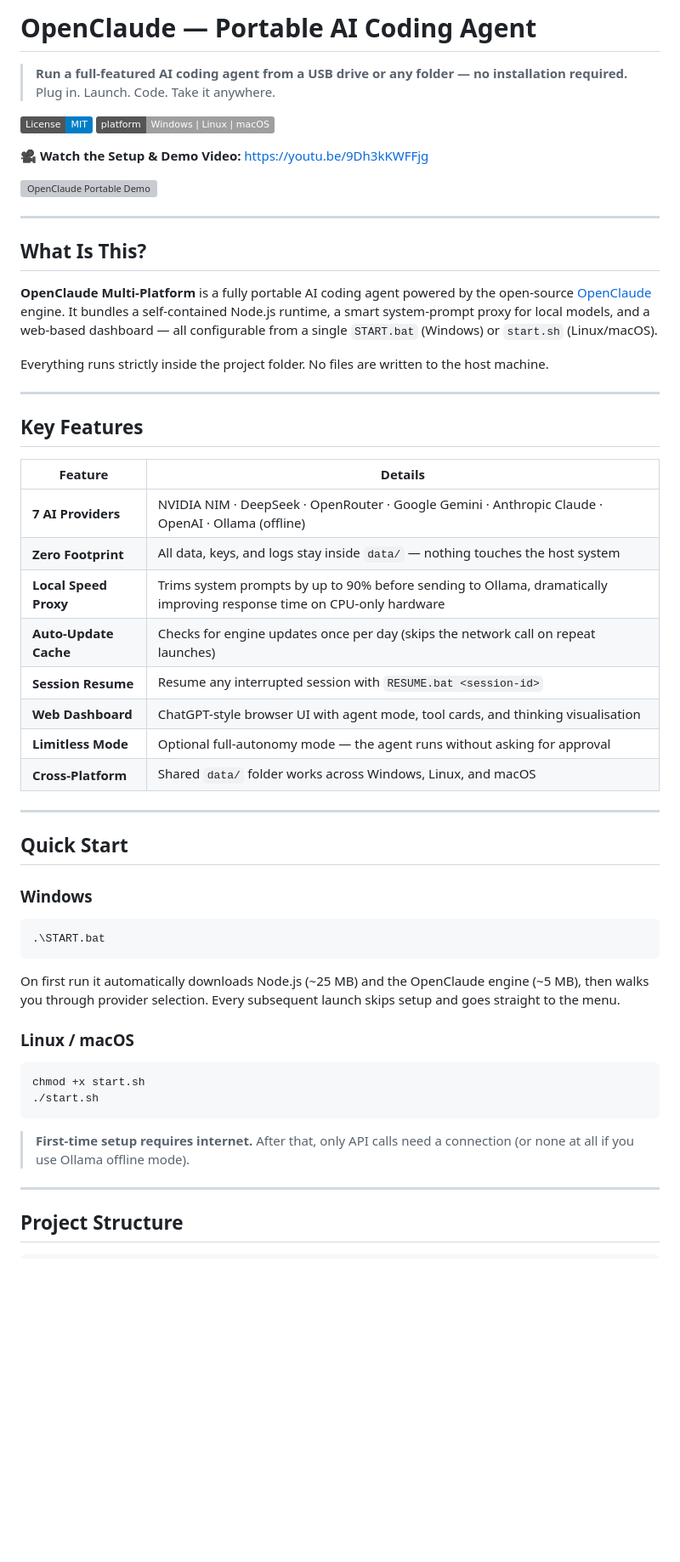
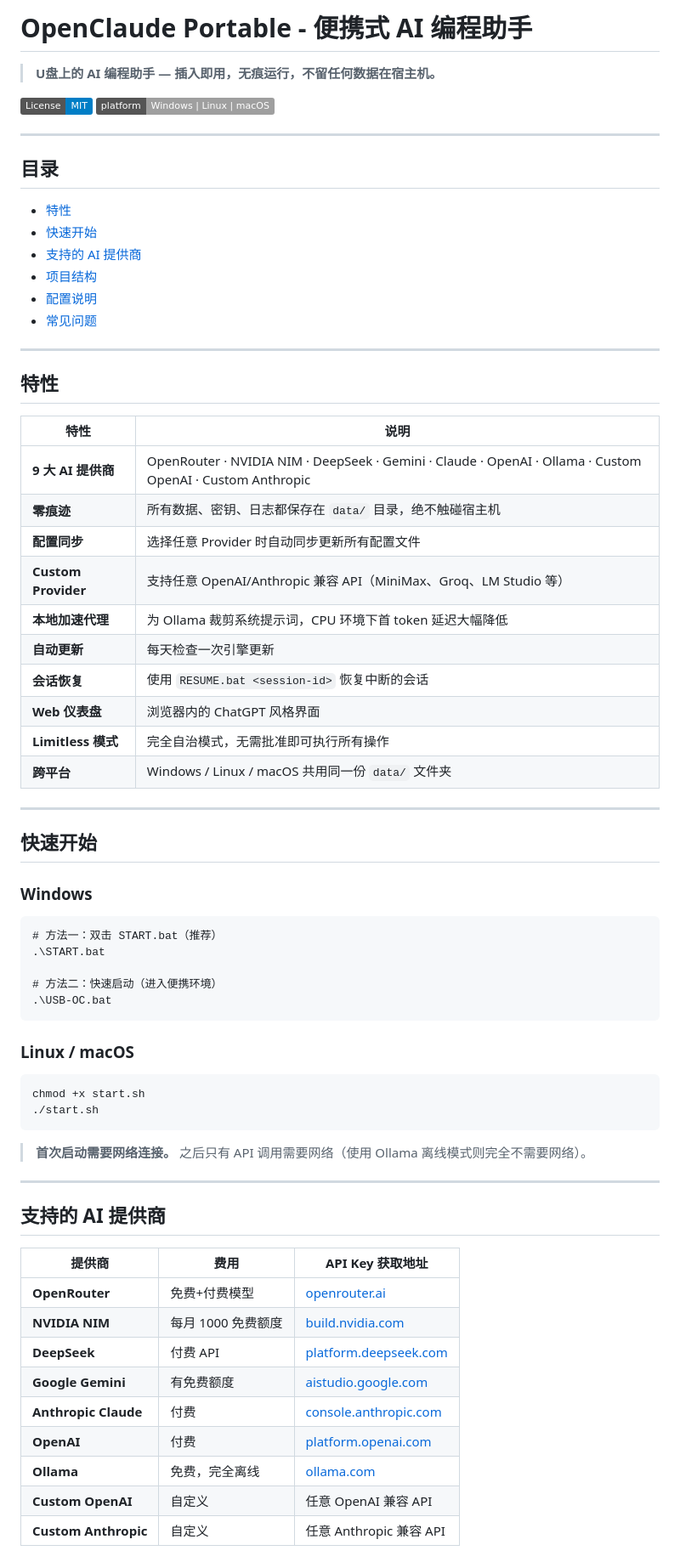
Before and after one commit to YYMYJS/Better-OpenClaude-Portable, a Markdown page: README.md, the part around one of its changes. Shown at 85% size. GitHub-like rendering; badges without logos; blank space fills up the shorter version; grey boxes are pictures that could not be loaded.

````diff
--- a/README.md
+++ b/README.md
@@ -1,57 +1,74 @@
-# OpenClaude — Portable AI Coding Agent
+# OpenClaude Portable - 便携式 AI 编程助手
 
-> **Run a full-featured AI coding agent from a USB drive or any folder — no installation required.**
-> Plug in. Launch. Code. Take it anywhere.
+> **U盘上的 AI 编程助手 — 插入即用，无痕运行，不留任何数据在宿主机。**
 
 [![License: MIT](https://img.shields.io/badge/License-MIT-blue.svg)](LICENSE)
 [![Platform](https://img.shields.io/badge/platform-Windows%20%7C%20Linux%20%7C%20macOS-lightgrey.svg)]()
 
+---
 
-**🎥 Watch the Setup & Demo Video:** [https://youtu.be/9Dh3kKWFFjg](https://youtu.be/9Dh3kKWFFjg)
+## 目录
 
-[![OpenClaude Portable Demo](https://img.youtube.com/vi/9Dh3kKWFFjg/maxresdefault.jpg)](https://youtu.be/9Dh3kKWFFjg)
+- [特性](#特性)
+- [快速开始](#快速开始)
+- [支持的 AI 提供商](#支持的-ai-提供商)
+- [项目结构](#项目结构)
+- [配置说明](#配置说明)
+- [常见问题](#常见问题)
 
 ---
 
-## What Is This?
+## 特性
 
-**OpenClaude Multi-Platform** is a fully portable AI coding agent powered by the open-source [OpenClaude](https://github.com/gitlawb/openclaude) engine. It bundles a self-contained Node.js runtime, a smart system-prompt proxy for local models, and a web-based dashboard — all configurable from a single `START.bat` (Windows) or `start.sh` (Linux/macOS).
-
-Everything runs strictly inside the project folder. No files are written to the host machine.
+| 特性 | 说明 |
+|------|------|
+| **9 大 AI 提供商** | OpenRouter · NVIDIA NIM · DeepSeek · Gemini · Claude · OpenAI · Ollama · Custom OpenAI · Custom Anthropic |
+| **零痕迹** | 所有数据、密钥、日志都保存在 `data/` 目录，绝不触碰宿主机 |
+| **配置同步** | 选择任意 Provider 时自动同步更新所有配置文件 |
+| **Custom Provider** | 支持任意 OpenAI/Anthropic 兼容 API（MiniMax、Groq、LM Studio 等） |
+| **本地加速代理** | 为 Ollama 裁剪系统提示词，CPU 环境下首 token 延迟大幅降低 |
+| **自动更新** | 每天检查一次引擎更新 |
+| **会话恢复** | 使用 `RESUME.bat <session-id>` 恢复中断的会话 |
+| **Web 仪表盘** | 浏览器内的 ChatGPT 风格界面 |
+| **Limitless 模式** | 完全自治模式，无需批准即可执行所有操作 |
+| **跨平台** | Windows / Linux / macOS 共用同一份 `data/` 文件夹 |
 
 ---
 
-## Key Features
-
-| Feature | Details |
-|---|---|
-| **7 AI Providers** | NVIDIA NIM · DeepSeek · OpenRouter · Google Gemini · Anthropic Claude · OpenAI · Ollama (offline) |
-| **Zero Footprint** | All data, keys, and logs stay inside `data/` — nothing touches the host system |
-| **Local Speed Proxy** | Trims system prompts by up to 90% before sending to Ollama, dramatically improving response time on CPU-only hardware |
-| **Auto-Update Cache** | Checks for engine updates once per day (skips the network call on repeat launches) |
-| **Session Resume** | Resume any interrupted session with `RESUME.bat <session-id>` |
-| **Web Dashboard** | ChatGPT-style browser UI with agent mode, tool cards, and thinking visualisation |
-| **Limitless Mode** | Optional full-autonomy mode — the agent runs without asking for approval |
-| **Cross-Platform** | Shared `data/` folder works across Windows, Linux, and macOS |
-
----
-
-## Quick Start
+## 快速开始
 
 ### Windows
+
+```cmd
+# 方法一：双击 START.bat（推荐）
+.\START.bat
+
+# 方法二：快速启动（进入便携环境）
+.\USB-OC.bat
 ```
-.\START.bat
-```
-On first run it automatically downloads Node.js (~25 MB) and the OpenClaude engine (~5 MB), then walks you through provider selection. Every subsequent launch skips setup and goes straight to the menu.
 
 ### Linux / macOS
+
 ```bash
 chmod +x start.sh
 ./start.sh
 ```
 
-> **First-time setup requires internet.** After that, only API calls need a connection (or none at all if you use Ollama offline mode).
+> **首次启动需要网络连接。** 之后只有 API 调用需要网络（使用 Ollama 离线模式则完全不需要网络）。
 
 ---
 
-## Project Structure
+## 支持的 AI 提供商
+
+| 提供商 | 费用 | API Key 获取地址 |
+|--------|------|-----------------|
+| **OpenRouter** | 免费+付费模型 | [openrouter.ai](https://openrouter.ai) |
+| **NVIDIA NIM** | 每月 1000 免费额度 | [build.nvidia.com](https://build.nvidia.com) |
+| **DeepSeek** | 付费 API | [platform.deepseek.com](https://platform.deepseek.com) |
+| **Google Gemini** | 有免费额度 | [aistudio.google.com](https://aistudio.google.com) |
+| **Anthropic Claude** | 付费 | [console.anthropic.com](https://console.anthropic.com) |
+| **OpenAI** | 付费 | [platform.openai.com](https://platform.openai.com) |
+| **Ollama** | 免费，完全离线 | [ollama.com](https://ollama.com) |
+| **Custom OpenAI** | 自定义 | 任意 OpenAI 兼容 API |
+| **Custom Anthropic** | 自定义 | 任意 Anthropic 兼容 API |
+
````
Also changed, not shown: other parts of README.md (+147 -86 lines), READMEOrigin.md (added, +185 -0 lines).
